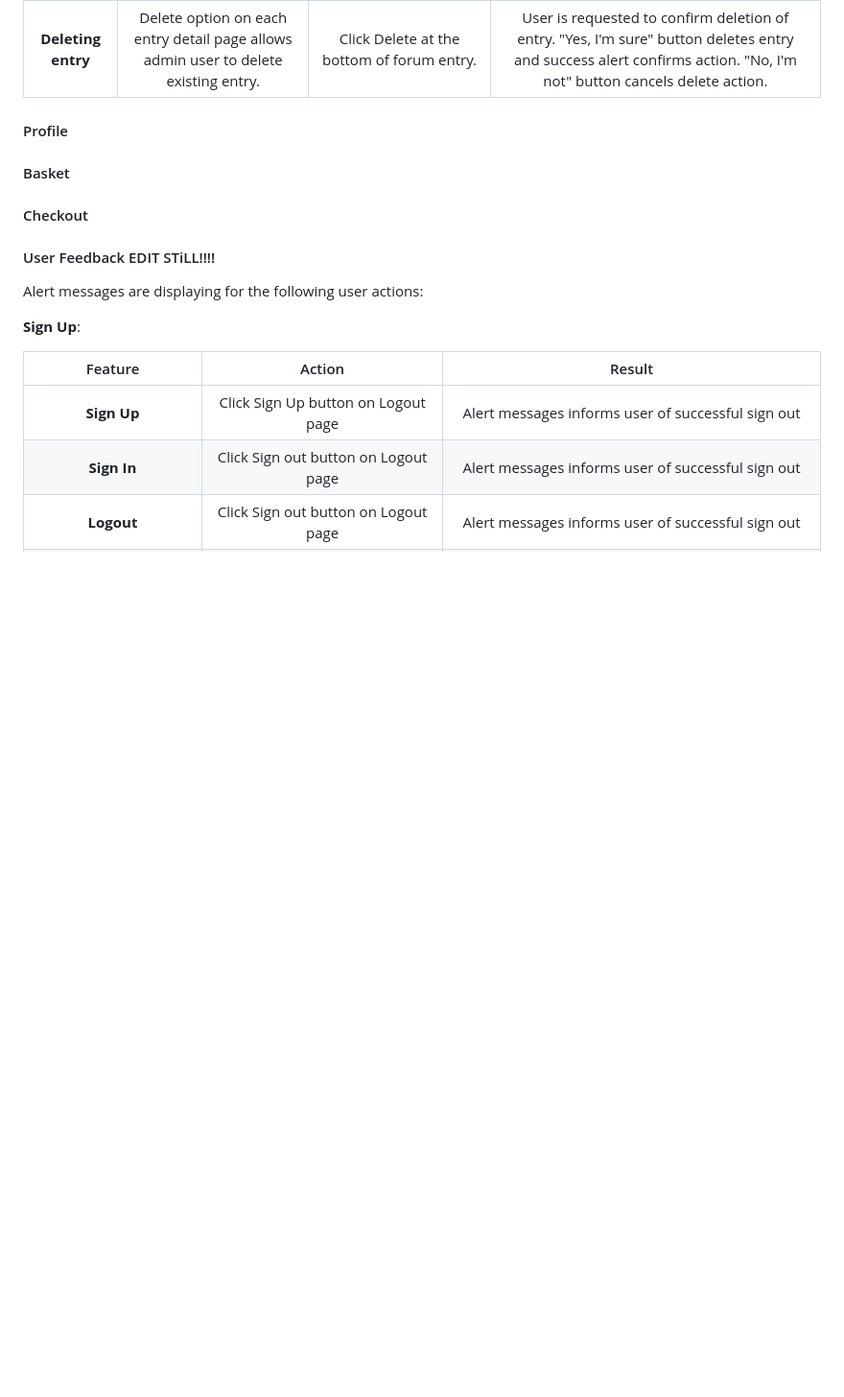
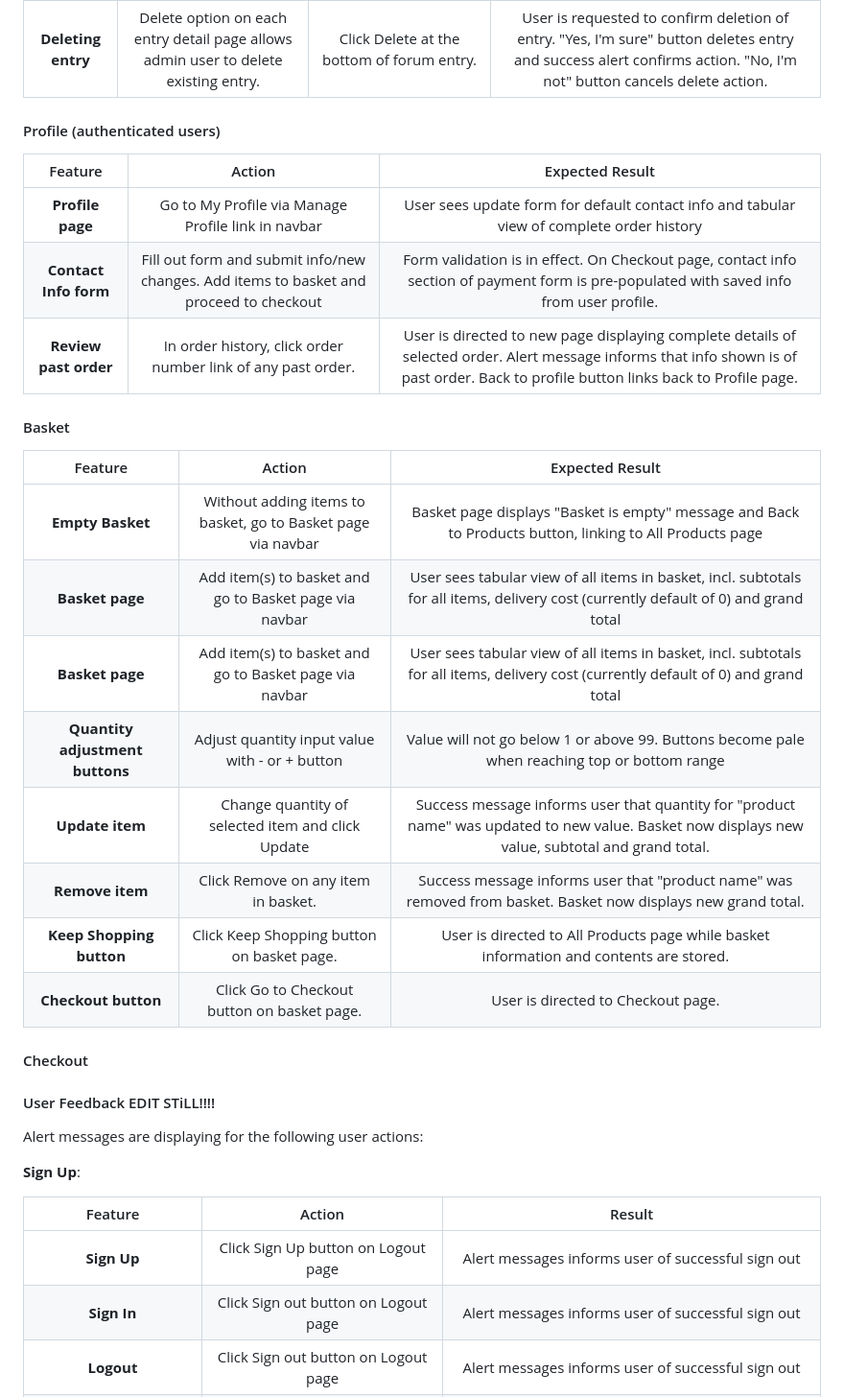
Before and after one commit to Kay-ddggxh/chirpy_chooks, a Markdown page: TESTING.md, the part around the change. Shown: that part at 96% size. Drawn GitHub-style; blank space fills up the shorter version.

Commit message:
update TESTING: profile, basket

```diff
--- a/TESTING.md
+++ b/TESTING.md
@@ -150,11 +150,26 @@ No actual newsletter is set up to be sent out to subscribers. However, the infra
 | **Deleting entry** | Delete option on each entry detail page allows admin user to delete existing entry. | Click Delete at the bottom of forum entry. | User is requested to confirm deletion of entry. "Yes, I'm sure" button deletes entry and success alert confirms action. "No, I'm not" button cancels delete action. |
 
 
-#### Profile
+#### Profile (authenticated users)
 
+| Feature | Action                  | Expected Result                 |
+| :-----: | :----------------------:| :------------------------------:|
+| **Profile page** | Go to My Profile via Manage Profile link in navbar | User sees update form for default contact info and tabular view of complete order history |
+| **Contact Info form** | Fill out form and submit info/new changes. Add items to basket and proceed to checkout | Form validation is in effect. On Checkout page, contact info section of payment form is pre-populated with saved info from user profile. |
+| **Review past order** | In order history, click order number link of any past order. | User is directed to new page displaying complete details of selected order. Alert message informs that info shown is of past order. Back to profile button links back to Profile page. |
 
 #### Basket
 
+| Feature | Action                  | Expected Result                 |
+| :-----: | :----------------------:| :------------------------------:|
+| **Empty Basket** | Without adding items to basket, go to Basket page via navbar | Basket page displays "Basket is empty" message and Back to Products button, linking to All Products page |
+| **Basket page** | Add item(s) to basket and go to Basket page via navbar | User sees tabular view of all items in basket, incl. subtotals for all items, delivery cost (currently default of 0) and grand total |
+| **Basket page** | Add item(s) to basket and go to Basket page via navbar | User sees tabular view of all items in basket, incl. subtotals for all items, delivery cost (currently default of 0) and grand total |
+| **Quantity adjustment buttons** | Adjust quantity input value with - or + button | Value will not go below 1 or above 99. Buttons become pale when reaching top or bottom range |
+| **Update item** | Change quantity of selected item and click Update | Success message informs user that quantity for "product name" was updated to new value. Basket now displays new value, subtotal and grand total. |
+| **Remove item** | Click Remove on any item in basket. | Success message informs user that "product name" was removed from basket. Basket now displays new grand total. |
+| **Keep Shopping button** | Click Keep Shopping button on basket page. | User is directed to All Products page while basket information and contents are stored. |
+| **Checkout button** | Click Go to Checkout button on basket page. | User is directed to Checkout page. |
 
 #### Checkout
 
```
